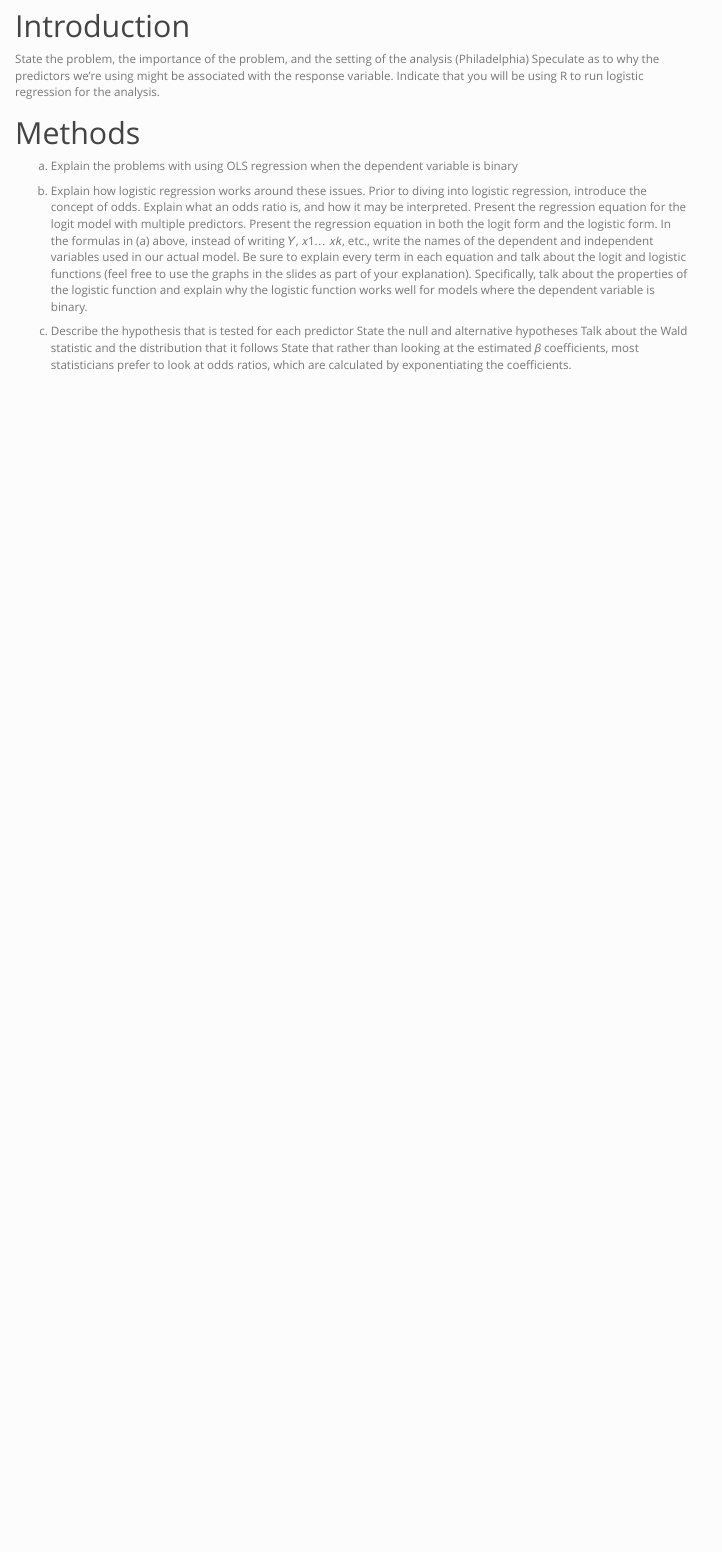
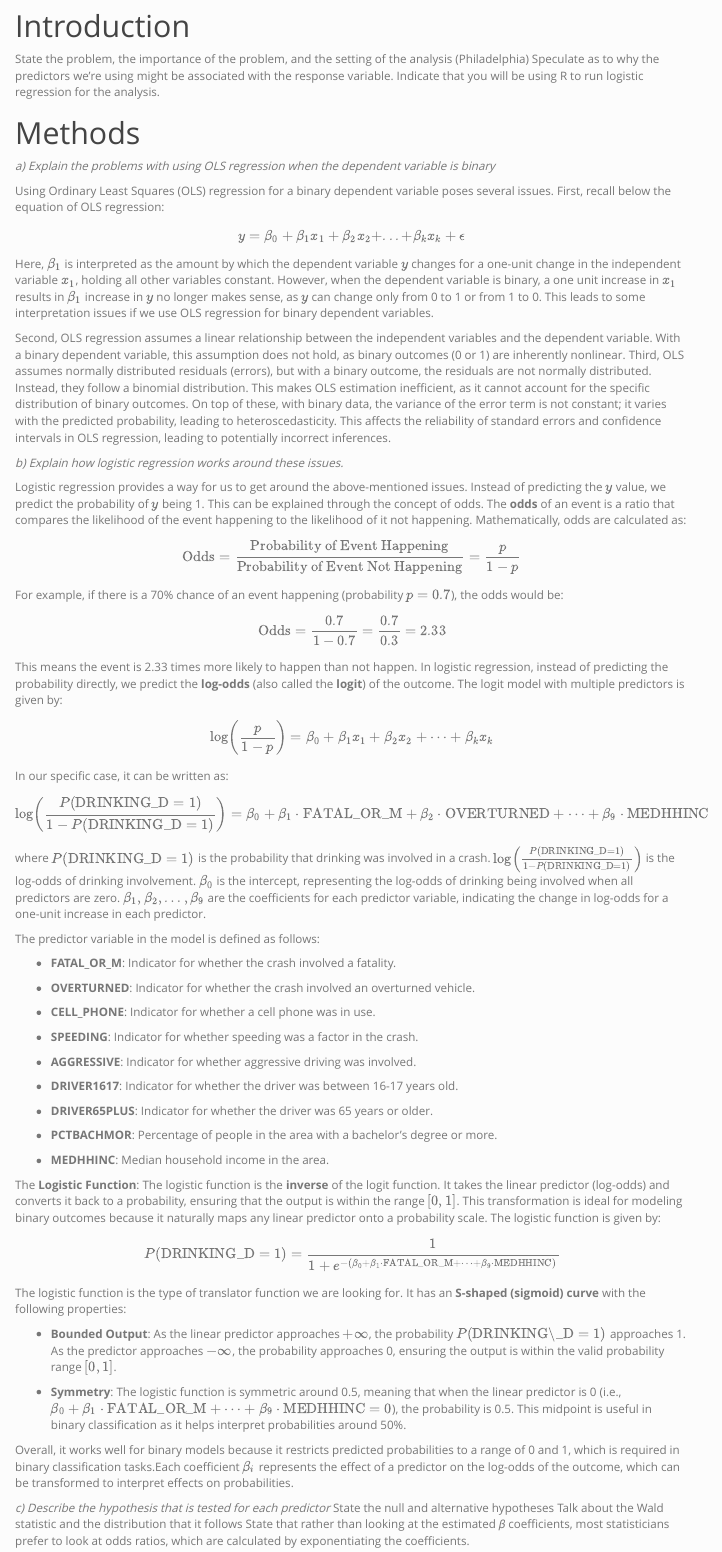
Before and after one commit to emilyzhou112/CPLN671-Logit-Regression, an R Markdown document (CPLN671-Assignment3.Rmd): the page in a window 1100 px wide, from 250 px down. Rendered offline with R 4.5, knitr and Pandoc, with nearby package versions; some code elsewhere in the file could not run offline; menus at the side of the page are left out.

Commit message:
explain logit

```diff
--- a/CPLN671-Assignment3.Rmd
+++ b/CPLN671-Assignment3.Rmd
@@ -5,6 +5,7 @@ date: "`r Sys.Date()`"
 output:
   html_document:
     theme: simplex
+    mathjax: default
     toc: yes
     toc_float: yes
     code_folding: hide
@@ -62,13 +63,81 @@ Indicate that you will be using R to run logistic regression for the analysis.
 
 # Methods
 
-a) Explain the problems with using OLS regression when the dependent variable is binary
+*a) Explain the problems with using OLS regression when the dependent variable is binary*
 
-b) Explain how logistic regression works around these issues.
-Prior to diving into logistic regression, introduce the concept of odds. Explain what an odds ratio is, and how it may be interpreted.
-Present the regression equation for the logit model with multiple predictors. Present the regression equation in both the logit form and the logistic form. In the formulas in (a) above, instead of writing 𝑌, 𝑥1… 𝑥𝑘, etc., write the names of the dependent and independent variables used in our actual model. Be sure to explain every term in each equation and talk about the logit and logistic functions (feel free to use the graphs in the slides as part of your explanation). Specifically, talk about the properties of the logistic function and explain why the logistic function works well for models where the dependent variable is binary.
+Using Ordinary Least Squares (OLS) regression for a binary dependent variable poses several issues. First, recall below the equation of OLS regression:
 
-c) Describe the hypothesis that is tested for each predictor
+$$
+y = \beta_0 + \beta_1x_1 + \beta_2x_2 + ... + \beta_kx_k + \epsilon
+$$
+
+Here, \( \beta_1 \) is interpreted as the amount by which the dependent variable \( y \) changes for a one-unit change in the independent variable \( x_1 \), holding all other variables constant. However, when the dependent variable is binary, a one unit increase in \( x_1 \) results in \( \beta_1 \) increase in \( y \) no longer makes sense, as \( y \) can change only from 0 to 1 or from 1 to 0. This leads to some interpretation issues if we use OLS regression for binary dependent variables.
+
+Second, OLS regression assumes a linear relationship between the independent variables and the dependent variable. With a binary dependent variable, this assumption does not hold, as binary outcomes (0 or 1) are inherently nonlinear. Third, OLS assumes normally distributed residuals (errors), but with a binary outcome, the residuals are not normally distributed. Instead, they follow a binomial distribution. This makes OLS estimation inefficient, as it cannot account for the specific distribution of binary outcomes. On top of these, with binary data, the variance of the error term is not constant; it varies with the predicted probability, leading to heteroscedasticity. This affects the reliability of standard errors and confidence intervals in OLS regression, leading to potentially incorrect inferences.
+
+*b) Explain how logistic regression works around these issues.*
+
+Logistic regression provides a way for us to get around the above-mentioned issues. Instead of predicting the \( y \) value, we predict the probability of \( y \) being 1. This can be explained through the concept of odds. The **odds** of an event is a ratio that compares the likelihood of the event happening to the likelihood of it not happening. Mathematically, odds are calculated as:
+
+$$
+\text{Odds} = \frac{\text{Probability of Event Happening}}{\text{Probability of Event Not Happening}} = \frac{p}{1 - p}
+$$
+For example, if there is a 70% chance of an event happening (probability \( p = 0.7 \)), the odds would be:
+
+$$
+\text{Odds} = \frac{0.7}{1 - 0.7} = \frac{0.7}{0.3} = 2.33
+$$
+
+This means the event is 2.33 times more likely to happen than not happen. In logistic regression, instead of predicting the probability directly, we predict the **log-odds** (also called the **logit**) of the outcome. The logit model with multiple predictors is given by:
+
+$$
+\log \left( \frac{p}{1 - p} \right) = \beta_0 + \beta_1 x_1 + \beta_2 x_2 + \dots + \beta_k x_k
+$$
+In our specific case, it can be written as:
+
+$$
+\log \left( \frac{P(\text{DRINKING_D} = 1)}{1 - P(\text{DRINKING_D} = 1)} \right) = \beta_0 + \beta_1 \cdot \text{FATAL_OR_M} + \beta_2 \cdot \text{OVERTURNED} + \dots + \beta_9 \cdot \text{MEDHHINC}
+$$
+
+where \( P(\text{DRINKING_D} = 1) \) is the probability that drinking was involved in a crash. \( \log \left( \frac{P(\text{DRINKING_D} = 1)}{1 - P(\text{DRINKING_D} = 1)} \right) \) is the log-odds of drinking involvement. \( \beta_0 \) is the intercept, representing the log-odds of drinking being involved when all predictors are zero. \( \beta_1, \beta_2, \dots, \beta_9 \) are the coefficients for each predictor variable, indicating the change in log-odds for a one-unit increase in each predictor.
+
+The predictor variable in the model is defined as follows:
+
+- **FATAL_OR_M**: Indicator for whether the crash involved a fatality.
+
+- **OVERTURNED**: Indicator for whether the crash involved an overturned vehicle.
+
+- **CELL_PHONE**: Indicator for whether a cell phone was in use.
+
+- **SPEEDING**: Indicator for whether speeding was a factor in the crash.
+
+- **AGGRESSIVE**: Indicator for whether aggressive driving was involved.
+
+- **DRIVER1617**: Indicator for whether the driver was between 16-17 years old.
+
+- **DRIVER65PLUS**: Indicator for whether the driver was 65 years or older.
+
+- **PCTBACHMOR**: Percentage of people in the area with a bachelor's degree or more.
+
+- **MEDHHINC**: Median household income in the area.
+
+The **Logistic Function**: The logistic function is the **inverse** of the logit function. It takes the linear predictor (log-odds) and converts it back to a probability, ensuring that the output is within the range \( [0, 1] \). This transformation is ideal for modeling binary outcomes because it naturally maps any linear predictor onto a probability scale. The logistic function is given by:
+
+$$
+P(\text{DRINKING_D} = 1) = \frac{1}{1 + e^{-(\beta_0 + \beta_1 \cdot \text{FATAL_OR_M} + \dots + \beta_9 \cdot \text{MEDHHINC})}}
+$$
+
+The logistic function is the type of translator function we are looking for. It has an **S-shaped (sigmoid) curve** with the following properties:
+
+- **Bounded Output**: As the linear predictor approaches \( +\infty \), the probability \( P(\text{DRINKING\_D} = 1) \) approaches 1. As the predictor approaches \( -\infty \), the probability approaches 0, ensuring the output is within the valid probability range \([0, 1]\).
+
+- **Symmetry**: The logistic function is symmetric around 0.5, meaning that when the linear predictor is 0 (i.e., \( \beta_0 + \beta_1 \cdot \text{FATAL_OR_M} + \dots + \beta_9 \cdot \text{MEDHHINC} = 0 \)), the probability is 0.5. This midpoint is useful in binary classification as it helps interpret probabilities around 50%.
+
+Overall, it works  well for binary models because it restricts predicted probabilities to a range of 0 and 1, which is required in binary classification tasks.Each coefficient \( \beta_i \) represents the effect of a predictor on the log-odds of the outcome, which can be transformed to interpret effects on probabilities.
+
+
+
+*c) Describe the hypothesis that is tested for each predictor*
 State the null and alternative hypotheses
 Talk about the Wald statistic and the distribution that it follows
 State that rather than looking at the estimated 𝛽 coefficients, most statisticians prefer to look at odds ratios, which are calculated by exponentiating the coefficients.
```
